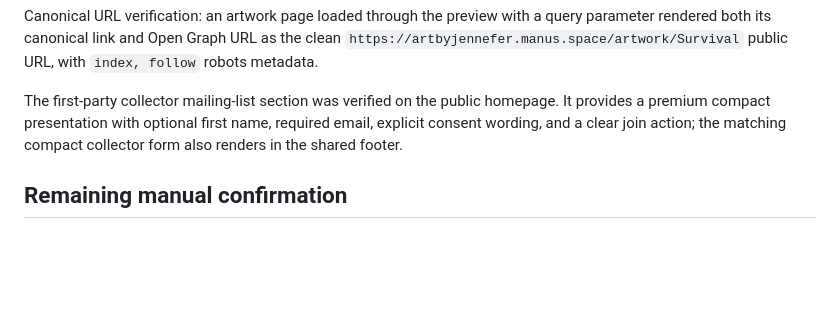
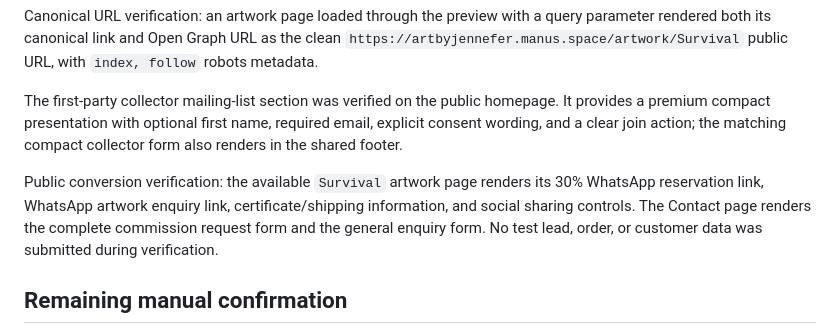
Before and after one commit to jono420dante-art/jennefer-art-gallery, a Markdown page: ADMIN_SIGNIN_REPAIR_NOTES.md, the part around the change. GitHub-like rendering; blank space fills up the shorter version.

```diff
--- a/ADMIN_SIGNIN_REPAIR_NOTES.md
+++ b/ADMIN_SIGNIN_REPAIR_NOTES.md
@@ -40,6 +40,8 @@ Canonical URL verification: an artwork page loaded through the preview with a qu
 
 The first-party collector mailing-list section was verified on the public homepage. It provides a premium compact presentation with optional first name, required email, explicit consent wording, and a clear join action; the matching compact collector form also renders in the shared footer.
 
+Public conversion verification: the available `Survival` artwork page renders its 30% WhatsApp reservation link, WhatsApp artwork enquiry link, certificate/shipping information, and social sharing controls. The Contact page renders the complete commission request form and the general enquiry form. No test lead, order, or customer data was submitted during verification.
+
 ## Remaining manual confirmation
 
 An Administrator must complete the external OAuth sign-in once in the preview or deployed site to confirm the provider's real callback and role assignment. This manual step cannot be simulated without an authenticated administrator account in the browser.
```
Also changed, not shown: GALLERY_OPERATIONS_HANDOVER.md (added, +42 -0 lines), todo.md (+6 -1 lines).
